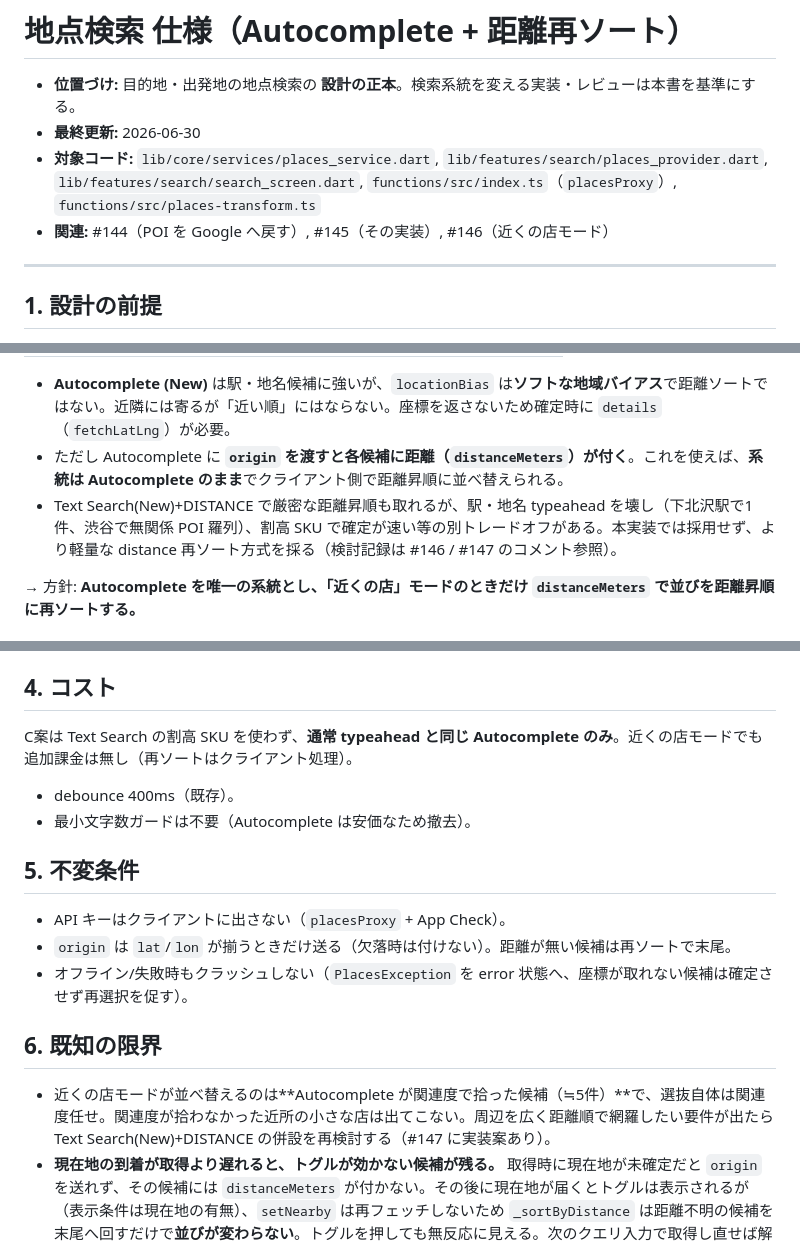
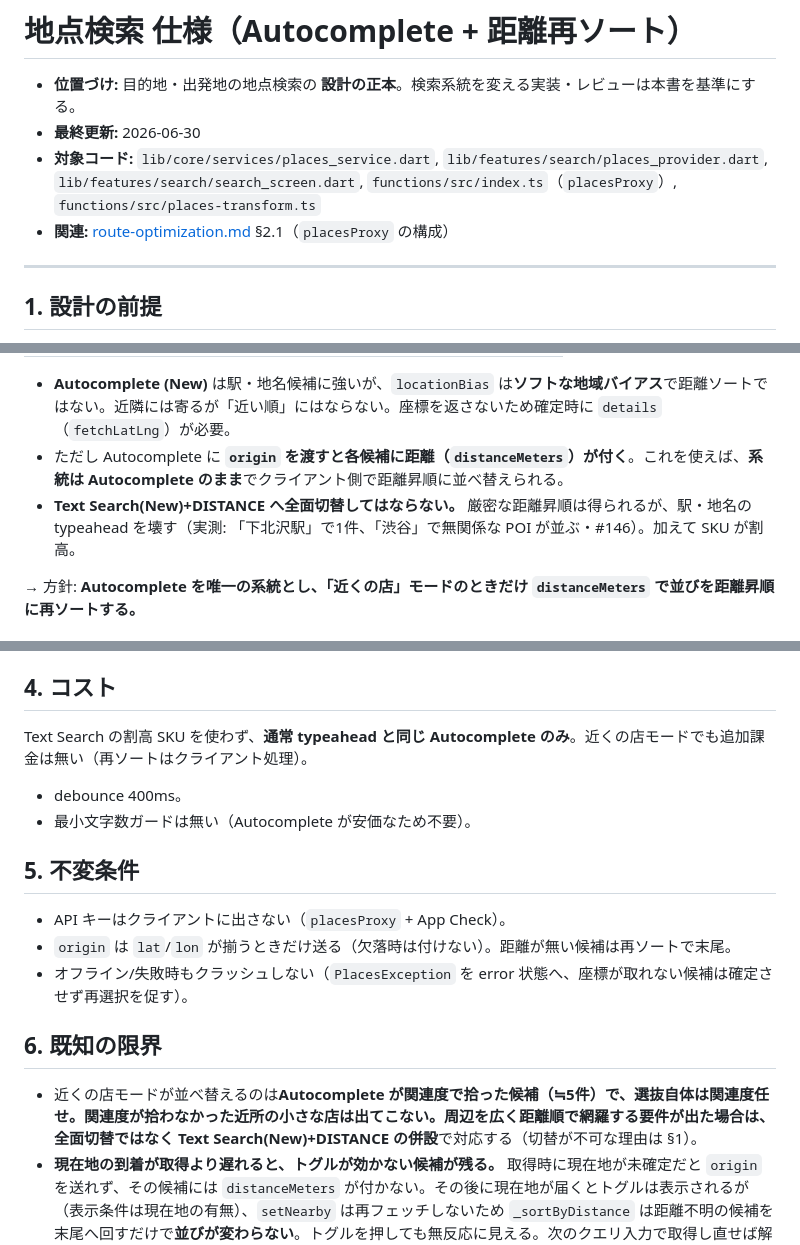
Before and after one commit to t0m0m0/aruku, a Markdown page: docs/spec/place-search.md, 3 parts joined by grey strips. Drawn GitHub-style.

```diff
--- a/docs/spec/place-search.md
+++ b/docs/spec/place-search.md
@@ -3,7 +3,7 @@
 - **位置づけ:** 目的地・出発地の地点検索の **設計の正本**。検索系統を変える実装・レビューは本書を基準にする。
 - **最終更新:** 2026-06-30
 - **対象コード:** `lib/core/services/places_service.dart`, `lib/features/search/places_provider.dart`, `lib/features/search/search_screen.dart`, `functions/src/index.ts`（`placesProxy`）, `functions/src/places-transform.ts`
-- **関連:** #144（POI を Google へ戻す）, #145（その実装）, #146（近くの店モード）
+- **関連:** [route-optimization.md](route-optimization.md) §2.1（`placesProxy` の構成）
 
 ---
 
@@ -18,7 +18,7 @@
 
 - **Autocomplete (New)** は駅・地名候補に強いが、`locationBias` は**ソフトな地域バイアス**で距離ソートではない。近隣には寄るが「近い順」にはならない。座標を返さないため確定時に `details`（`fetchLatLng`）が必要。
 - ただし Autocomplete に **`origin` を渡すと各候補に距離（`distanceMeters`）が付く**。これを使えば、**系統は Autocomplete のまま**でクライアント側で距離昇順に並べ替えられる。
-- Text Search(New)+DISTANCE で厳密な距離昇順も取れるが、駅・地名 typeahead を壊し（下北沢駅で1件、渋谷で無関係 POI 羅列）、割高 SKU で確定が速い等の別トレードオフがある。本実装では採用せず、より軽量な distance 再ソート方式を採る（検討記録は #146 / #147 のコメント参照）。
+- **Text Search(New)+DISTANCE へ全面切替してはならない。** 厳密な距離昇順は得られるが、駅・地名の typeahead を壊す（実測: 「下北沢駅」で1件、「渋谷」で無関係な POI が並ぶ・#146）。加えて SKU が割高。
 
 → 方針: **Autocomplete を唯一の系統とし、「近くの店」モードのときだけ `distanceMeters` で並びを距離昇順に再ソートする。**
 
@@ -41,10 +41,10 @@
 
 ## 4. コスト
 
-C案は Text Search の割高 SKU を使わず、**通常 typeahead と同じ Autocomplete のみ**。近くの店モードでも追加課金は無し（再ソートはクライアント処理）。
+Text Search の割高 SKU を使わず、**通常 typeahead と同じ Autocomplete のみ**。近くの店モードでも追加課金は無い（再ソートはクライアント処理）。
 
-- debounce 400ms（既存）。
-- 最小文字数ガードは不要（Autocomplete は安価なため撤去）。
+- debounce 400ms。
+- 最小文字数ガードは無い（Autocomplete が安価なため不要）。
 
 ## 5. 不変条件
 
@@ -54,5 +54,5 @@ C案は Text Search の割高 SKU を使わず、**通常 typeahead と同じ Au
 
 ## 6. 既知の限界
 
-- 近くの店モードが並べ替えるのは**Autocomplete が関連度で拾った候補（≒5件）**で、選抜自体は関連度任せ。関連度が拾わなかった近所の小さな店は出てこない。周辺を広く距離順で網羅したい要件が出たら Text Search(New)+DISTANCE の併設を再検討する（#147 に実装案あり）。
+- 近くの店モードが並べ替えるのは**Autocomplete が関連度で拾った候補（≒5件）**で、選抜自体は関連度任せ。関連度が拾わなかった近所の小さな店は出てこない。周辺を広く距離順で網羅する要件が出た場合は、全面切替ではなく Text Search(New)+DISTANCE の**併設**で対応する（切替が不可な理由は §1）。
 - **現在地の到着が取得より遅れると、トグルが効かない候補が残る。** 取得時に現在地が未確定だと `origin` を送れず、その候補には `distanceMeters` が付かない。その後に現在地が届くとトグルは表示されるが（表示条件は現在地の有無）、`setNearby` は再フェッチしないため `_sortByDistance` は距離不明の候補を末尾へ回すだけで**並びが変わらない**。トグルを押しても無反応に見える。次のクエリ入力で取得し直せば解消する。恒久対策（現在地到着時の再取得、または座標確定後の距離再計算）は未実装。
```
Also changed, not shown: docs/ops/observability.md (+7 -10 lines).
